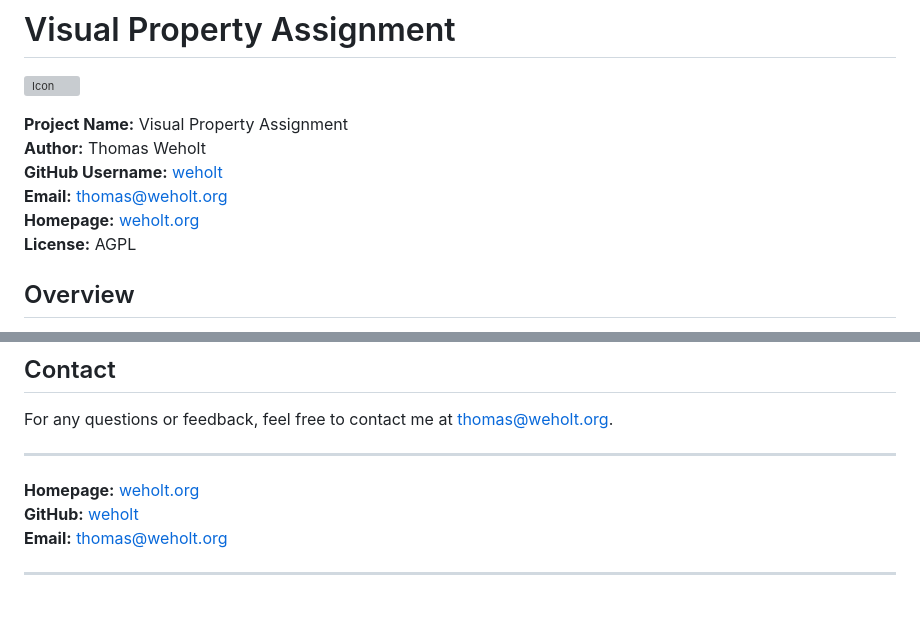
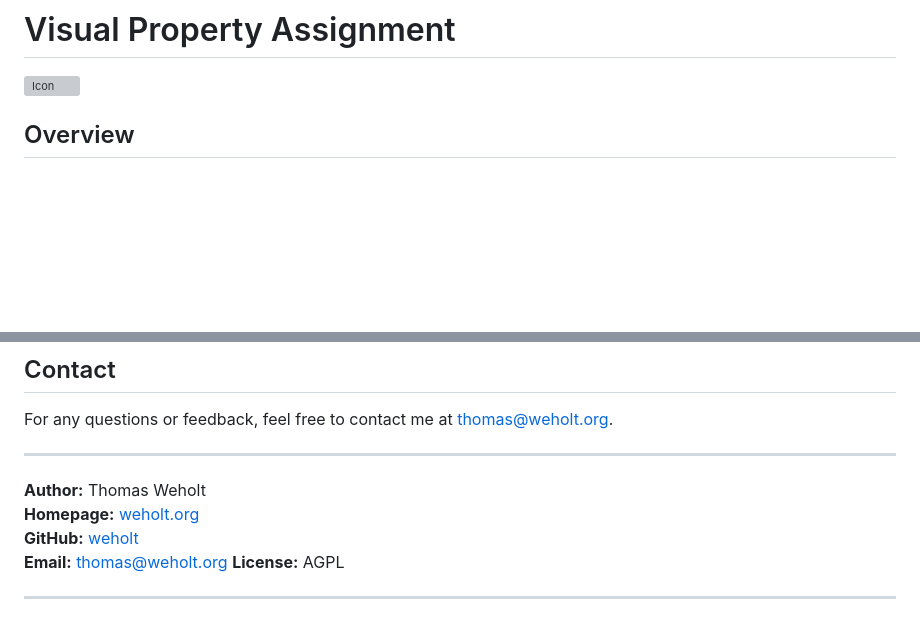
Before and after one commit to weholt/visual-property-assignment, a Markdown page: readme.md, 2 parts joined by grey strips. Drawn GitHub-style; blank space fills up the shorter version; grey boxes are pictures that could not be loaded.

Commit message:
Initial commit.

```diff
--- a/readme.md
+++ b/readme.md
@@ -1,12 +1,5 @@
 # Visual Property Assignment
 ![Icon](icon.webp)
-
-**Project Name:** Visual Property Assignment
-**Author:** Thomas Weholt
-**GitHub Username:** [weholt](https://github.com/weholt)
-**Email:** [thomas@weholt.org](mailto:thomas@weholt.org)
-**Homepage:** [weholt.org](https://weholt.org)
-**License:** AGPL
 
 ## Overview
 
@@ -110,8 +103,10 @@ For any questions or feedback, feel free to contact me at [thomas@weholt.org](ma
 
 ---
 
+**Author:** Thomas Weholt
 **Homepage:** [weholt.org](https://weholt.org)
 **GitHub:** [weholt](https://github.com/weholt)
 **Email:** [thomas@weholt.org](mailto:thomas@weholt.org)
+**License:** AGPL
 
 ---
```
